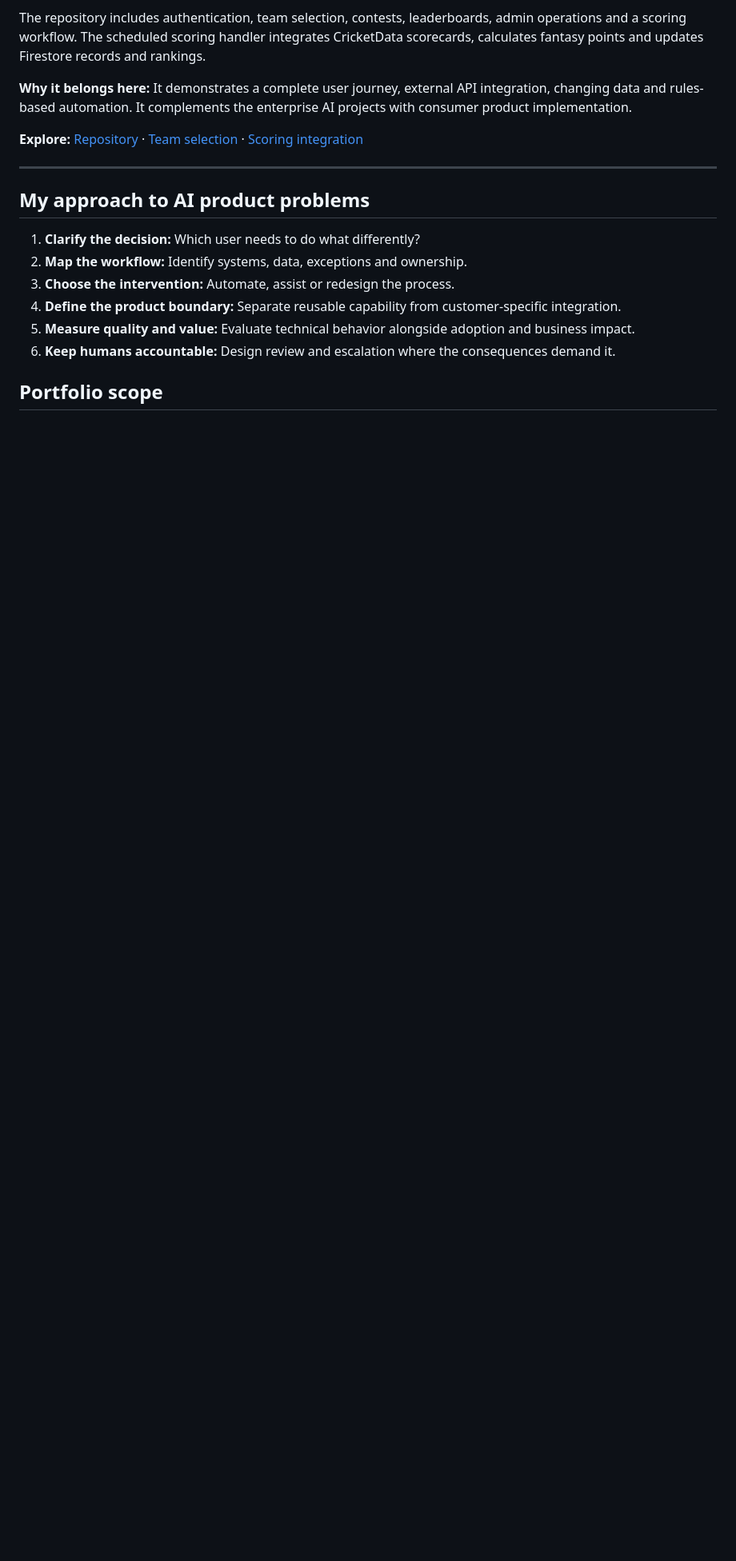
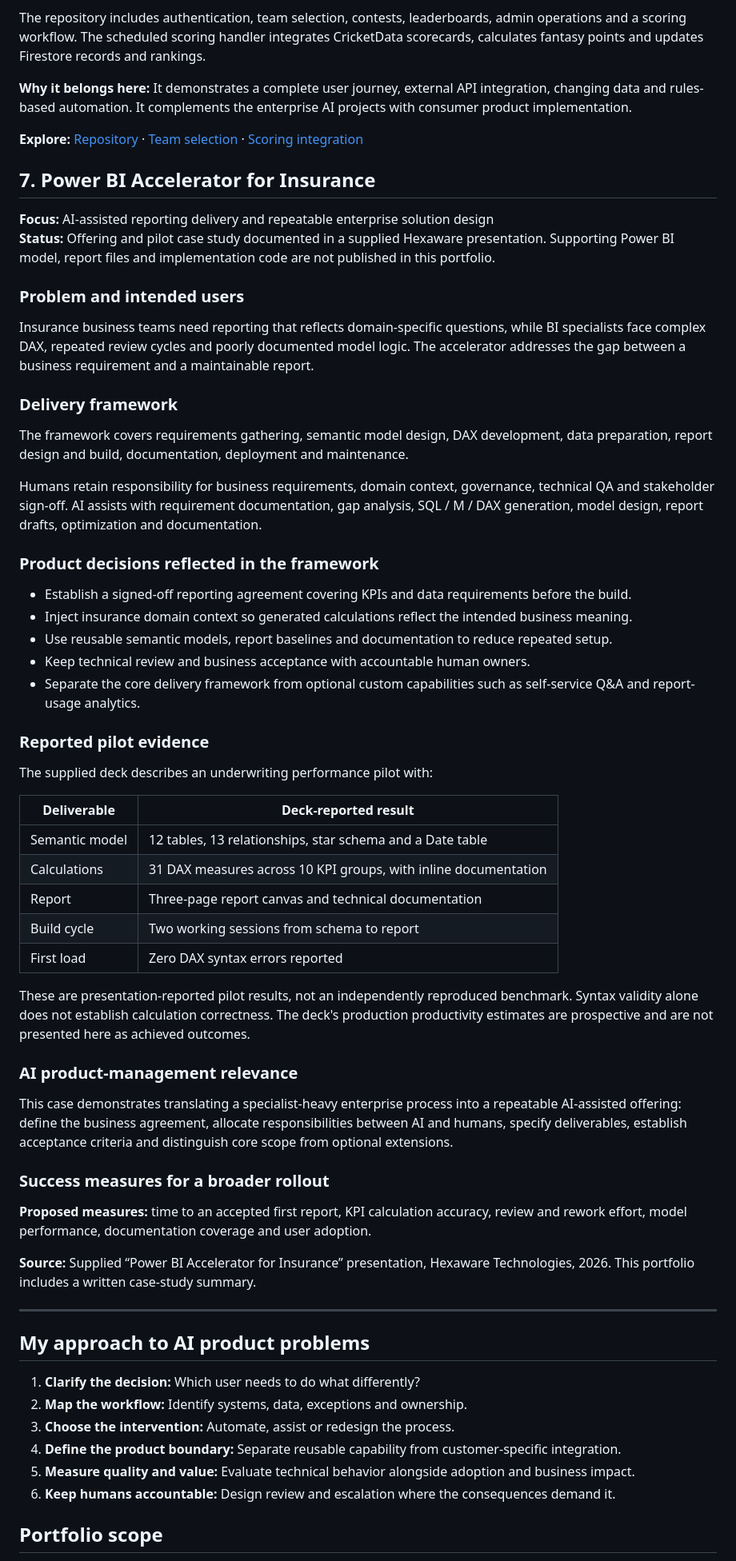
Before and after one commit to omp8595/rag-agent-clean, a Markdown page: AI_PM_PORTFOLIO.md, the part around one of its changes. Shown at 80% size. GitHub-like rendering; blank space fills up the shorter version.

Commit message:
Add Power BI insurance accelerator portfolio case study

```diff
--- a/AI_PM_PORTFOLIO.md
+++ b/AI_PM_PORTFOLIO.md
@@ -165,6 +166,47 @@ The repository includes authentication, team selection, contests, leaderboards,
 
 **Explore:** [Repository](https://github.com/omp8595/ipl-fantasy-2026) · [Team selection](https://github.com/omp8595/ipl-fantasy-2026/blob/master/src/pages/SelectTeamPage.jsx) · [Scoring integration](https://github.com/omp8595/ipl-fantasy-2026/blob/master/pages/api/cron/score-engine.js)
 
+## 7. Power BI Accelerator for Insurance
+
+**Focus:** AI-assisted reporting delivery and repeatable enterprise solution design
+**Status:** Offering and pilot case study documented in a supplied Hexaware presentation. Supporting Power BI model, report files and implementation code are not published in this portfolio.
+
+### Problem and intended users
+Insurance business teams need reporting that reflects domain-specific questions, while BI specialists face complex DAX, repeated review cycles and poorly documented model logic. The accelerator addresses the gap between a business requirement and a maintainable report.
+
+### Delivery framework
+The framework covers requirements gathering, semantic model design, DAX development, data preparation, report design and build, documentation, deployment and maintenance.
+
+Humans retain responsibility for business requirements, domain context, governance, technical QA and stakeholder sign-off. AI assists with requirement documentation, gap analysis, SQL / M / DAX generation, model design, report drafts, optimization and documentation.
+
+### Product decisions reflected in the framework
+- Establish a signed-off reporting agreement covering KPIs and data requirements before the build.
+- Inject insurance domain context so generated calculations reflect the intended business meaning.
+- Use reusable semantic models, report baselines and documentation to reduce repeated setup.
+- Keep technical review and business acceptance with accountable human owners.
+- Separate the core delivery framework from optional custom capabilities such as self-service Q&A and report-usage analytics.
+
+### Reported pilot evidence
+The supplied deck describes an underwriting performance pilot with:
+
+| Deliverable | Deck-reported result |
+|---|---|
+| Semantic model | 12 tables, 13 relationships, star schema and a Date table |
+| Calculations | 31 DAX measures across 10 KPI groups, with inline documentation |
+| Report | Three-page report canvas and technical documentation |
+| Build cycle | Two working sessions from schema to report |
+| First load | Zero DAX syntax errors reported |
+
+These are presentation-reported pilot results, not an independently reproduced benchmark. Syntax validity alone does not establish calculation correctness. The deck's production productivity estimates are prospective and are not presented here as achieved outcomes.
+
+### AI product-management relevance
+This case demonstrates translating a specialist-heavy enterprise process into a repeatable AI-assisted offering: define the business agreement, allocate responsibilities between AI and humans, specify deliverables, establish acceptance criteria and distinguish core scope from optional extensions.
+
+### Success measures for a broader rollout
+**Proposed measures:** time to an accepted first report, KPI calculation accuracy, review and rework effort, model performance, documentation coverage and user adoption.
+
+**Source:** Supplied “Power BI Accelerator for Insurance” presentation, Hexaware Technologies, 2026. This portfolio includes a written case-study summary.
+
 ---
 
 ## My approach to AI product problems
```
Also changed, not shown: other parts of AI_PM_PORTFOLIO.md (+2 -1 lines).
